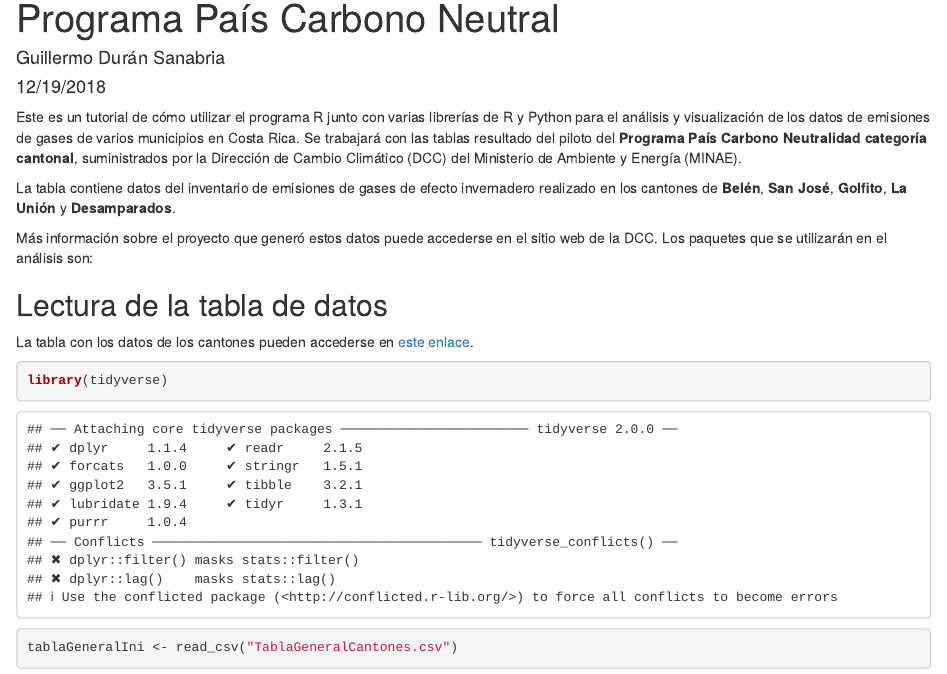
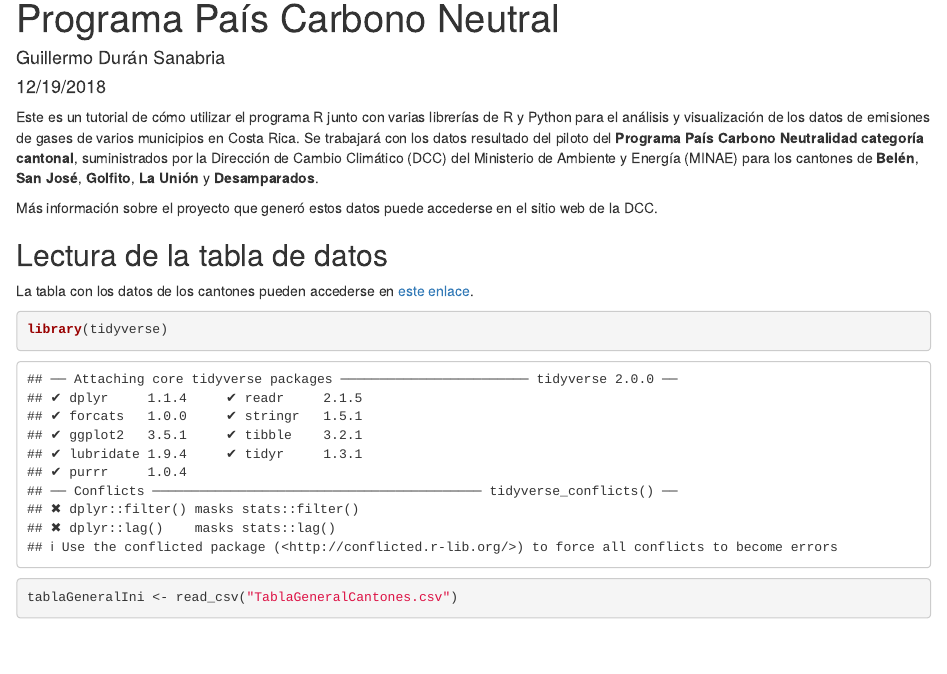
Before and after one commit to GuiAlDuS/CantonalPrgramaPaisCaNeutral, an R Markdown document (index.Rmd): the page in a window 1100 px wide, from 70 px down. Rendered offline with R 4.5, knitr and Pandoc, with nearby package versions; drawn as R Markdown's standard HTML page in place of the format the file asks for; some code elsewhere in the file could not run offline.

Commit message:
correcciones

````diff
--- a/index.Rmd
+++ b/index.Rmd
@@ -15,11 +15,9 @@ creative_commons: CC BY-NC
 knitr::opts_chunk$set(echo = TRUE)
 ```
 
-Este es un tutorial de cómo utilizar el programa R junto con varias librerías de R y Python para el análisis y visualización de los datos de emisiones de gases de varios municipios en Costa Rica. Se trabajará con las tablas resultado del piloto del **Programa País Carbono Neutralidad categoría cantonal**, suministrados por la Dirección de Cambio Climático (DCC) del Ministerio de Ambiente y Energía (MINAE).
+Este es un tutorial de cómo utilizar el programa R junto con varias librerías de R y Python para el análisis y visualización de los datos de emisiones de gases de varios municipios en Costa Rica. Se trabajará con los datos resultado del piloto del **Programa País Carbono Neutralidad categoría cantonal**, suministrados por la Dirección de Cambio Climático (DCC) del Ministerio de Ambiente y Energía (MINAE) para los cantones de **Belén**, **San José**, **Golfito**, **La Unión** y **Desamparados**.
 
-La tabla contiene datos del inventario de emisiones de gases de efecto invernadero realizado en los cantones de **Belén**, **San José**, **Golfito**, **La Unión** y **Desamparados**.
-
-Más información sobre el proyecto que generó estos datos puede accederse en el sitio web de la DCC. Los paquetes que se utilizarán en el análisis son:
+Más información sobre el proyecto que generó estos datos puede accederse en el sitio web de la DCC.
 
 ## Lectura de la tabla de datos
 
````
Also changed, not shown: index.html.
